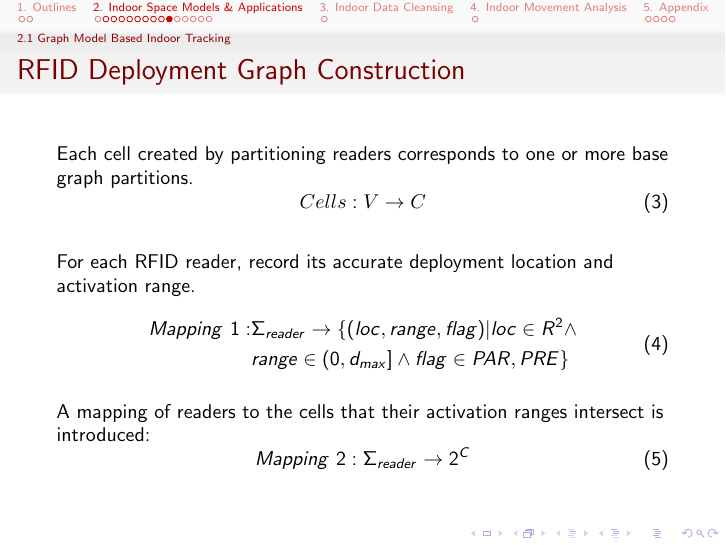
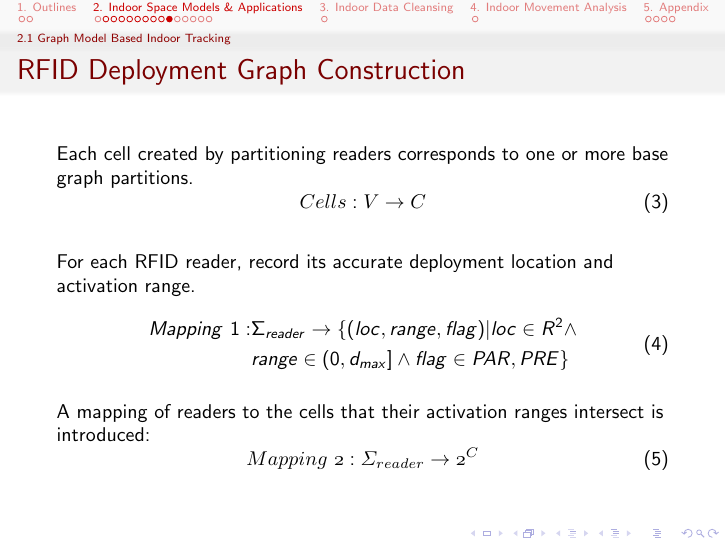
Before and after one commit to longaspire/intro2idm, LaTeX slides (intro2idm.tex): page 24 of 35. Compiled offline with pdfLaTeX.

Commit message:
add a package for math equation

```diff
--- a/intro2idm.tex
+++ b/intro2idm.tex
@@ -81,6 +81,8 @@
 \usepackage{bbm}
 \usepackage{amssymb,amsmath}
 \usepackage{soul}
+\usepackage{sansmathaccent}
+\pdfmapfile{+sansmathaccent.map}
 
 %----------------------------------------------------------------------------------------
 %	TITLE PAGE
```
Also changed, not shown: intro2idm.pdf, intro2idm.tex (2 more changed lines), 2 other files.
